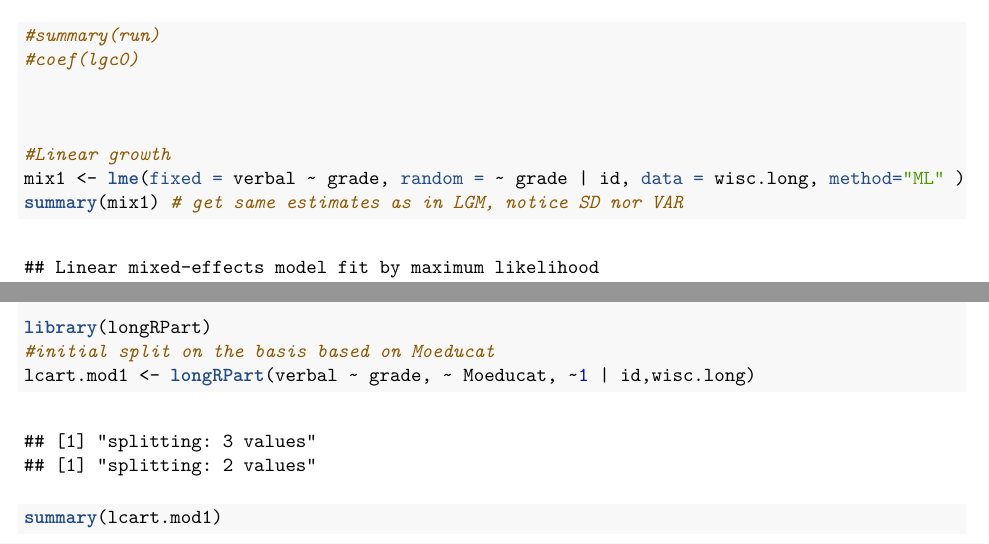
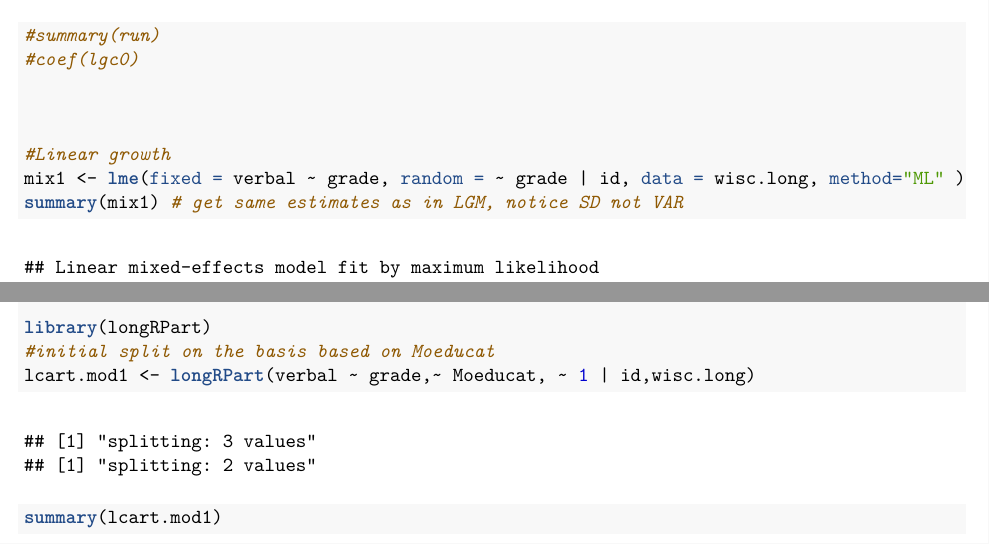
Before and after one commit to Rjacobucci/EDM_Labs, an R Markdown document (Longitudinal_Trees.Rmd): two parts of pages 7 and 9 of 13, joined at a grey line, cut so that both start at the same text. The pictures show the output file Longitudinal_Trees.pdf that the author committed with the source.

Commit message:
change nor to not

```diff
--- a/Longitudinal_Trees.Rmd
+++ b/Longitudinal_Trees.Rmd
@@ -198,7 +198,7 @@ fitMeasures(lgc0)["logl"]
 
 #Linear growth
 mix1 <- lme(fixed = verbal ~ grade, random = ~ grade | id, data = wisc.long, method="ML" )
-summary(mix1) # get same estimates as in LGM, notice SD nor VAR
+summary(mix1) # get same estimates as in LGM, notice SD not VAR
 
 anova.lme(mix1, mix0) #test of linearity
 summary(mix1)$logLik
```
Also changed, not shown: Longitudinal_Trees.pdf, Longitudinal_Trees.Rmd (3 more changed lines).
